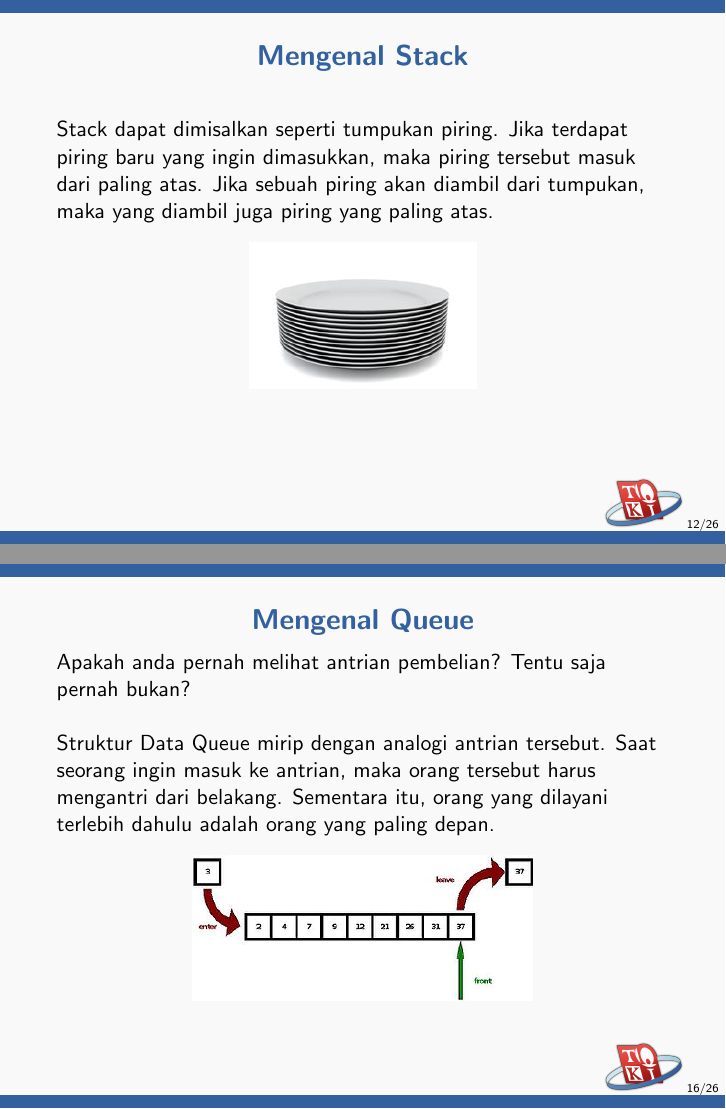
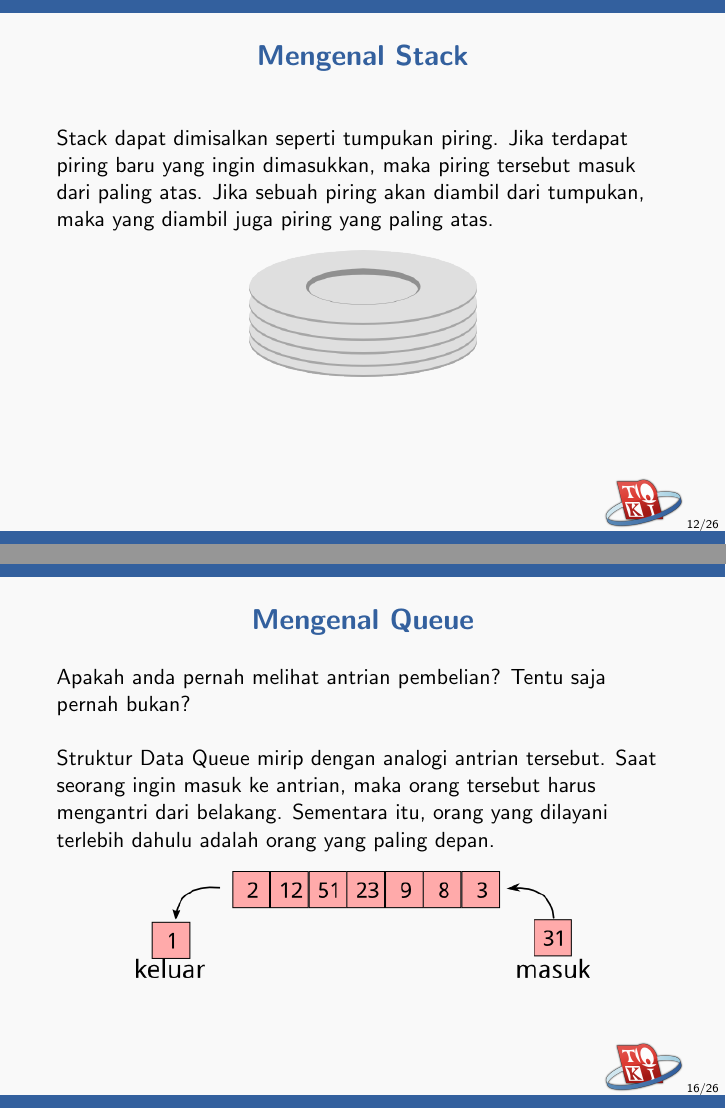
Before and after one commit to ia-toki/training-gate-id, LaTeX slides (topik/pemrograman-kompetitif-dasar/03-struktur-data-dasar/pemrograman-kompetitif-dasar_03-struktur-data-dasar.tex): pages 12 and 16 of 26, joined at a grey line. Compiled offline with pdfLaTeX.

Commit message:
Produce images for basic data structure

```diff
--- a/topik/pemrograman-kompetitif-dasar/03-struktur-data-dasar/pemrograman-kompetitif-dasar_03-struktur-data-dasar.tex
+++ b/topik/pemrograman-kompetitif-dasar/03-struktur-data-dasar/pemrograman-kompetitif-dasar_03-struktur-data-dasar.tex
@@ -97,7 +97,7 @@ Stack dapat dimisalkan seperti tumpukan piring. Jika terdapat piring baru yang i
 
 \begin{figure}
   \centering
-  \includegraphics[width=4 cm]{asset/plates-stack.jpg}
+  \includegraphics[width=4 cm]{asset/plates-stack.png}
 \end{figure}
 
 \end{frame}
@@ -146,7 +146,7 @@ Struktur Data Queue mirip dengan analogi antrian tersebut. Saat seorang ingin ma
 
 \begin{figure}
   \centering
-  \includegraphics[width=6 cm]{asset/queue.jpg}
+  \includegraphics[width=8 cm]{asset/queue.png}
 \end{figure}
 \end{frame}
 
```
Also changed, not shown: topik/pemrograman-kompetitif-dasar/03-struktur-data-dasar/asset/asset.svg (added), topik/pemrograman-kompetitif-dasar/03-struktur-data-dasar/asset/bst.png, topik/pemrograman-kompetitif-dasar/03-struktur-data-dasar/asset/linkedlist.png, topik/pemrograman-kompetitif-dasar/03-struktur-data-dasar/asset/plates-stack.jpg (deleted), topik/pemrograman-kompetitif-dasar/03-struktur-data-dasar/asset/plates-stack.png (added), topik/pemrograman-kompetitif-dasar/03-struktur-data-dasar/asset/queue.jpg (deleted), topik/pemrograman-kompetitif-dasar/03-struktur-data-dasar/asset/queue.png (added), topik/pemrograman-kompetitif-dasar/03-struktur-data-dasar/asset/stack.png.
